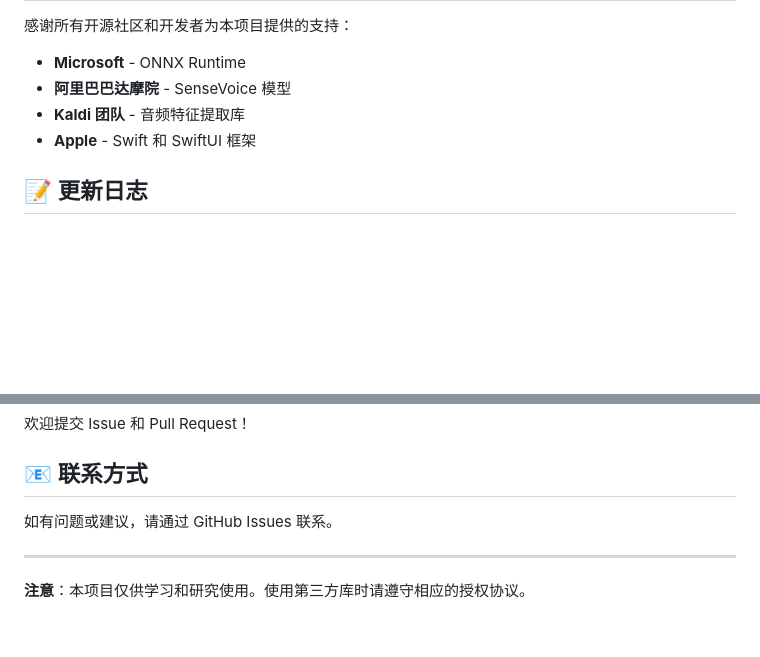
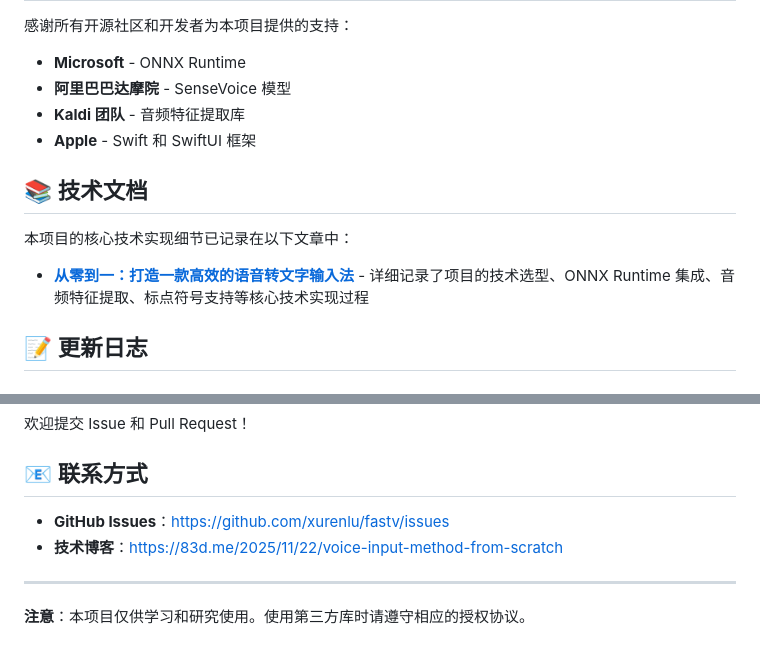
Before and after one commit to xurenlu/fastv, a Markdown page: README.md, 2 parts joined by grey strips. GitHub-like rendering; blank space fills up the shorter version.

Commit message:
docs: 在README中添加技术博客文章链接

```diff
--- a/README.md
+++ b/README.md
@@ -123,6 +123,12 @@ open fastv.xcodeproj
 - **Kaldi 团队** - 音频特征提取库
 - **Apple** - Swift 和 SwiftUI 框架
 
+## 📚 技术文档
+
+本项目的核心技术实现细节已记录在以下文章中：
+
+- **[从零到一：打造一款高效的语音转文字输入法](https://83d.me/2025/11/22/voice-input-method-from-scratch)** - 详细记录了项目的技术选型、ONNX Runtime 集成、音频特征提取、标点符号支持等核心技术实现过程
+
 ## 📝 更新日志
 
 ### v1.2.0
@@ -148,7 +154,8 @@ open fastv.xcodeproj
 
 ## 📧 联系方式
 
-如有问题或建议，请通过 GitHub Issues 联系。
+- **GitHub Issues**：https://github.com/xurenlu/fastv/issues
+- **技术博客**：https://83d.me/2025/11/22/voice-input-method-from-scratch
 
 ---
 
```
